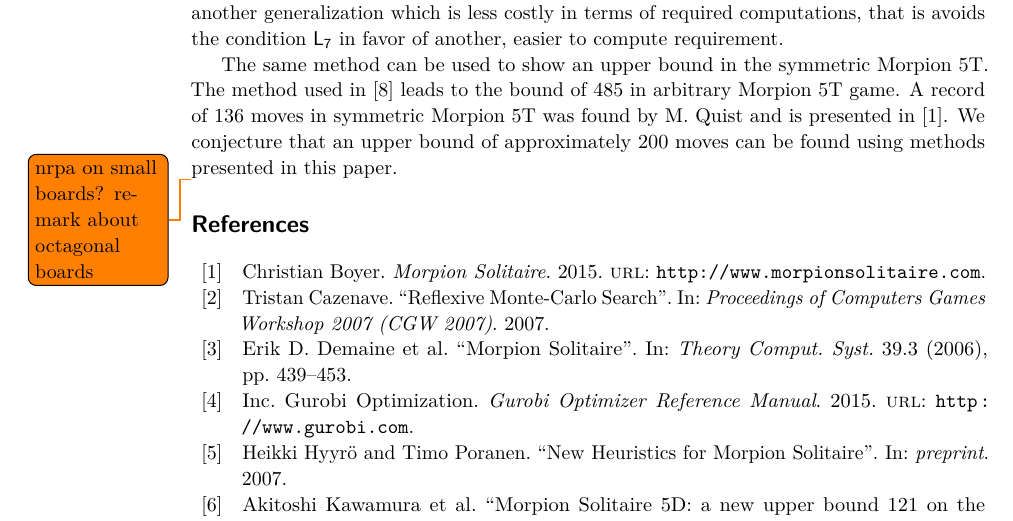
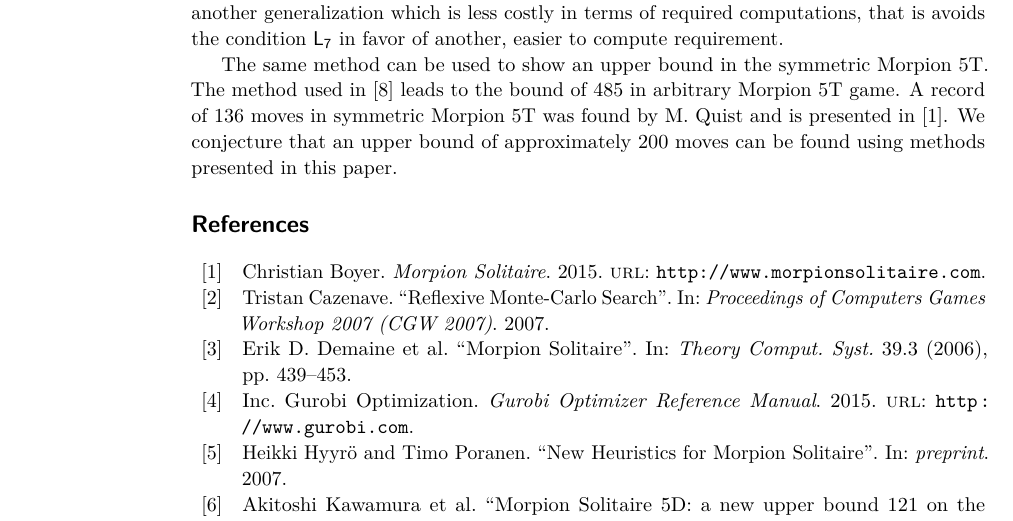
Before and after one commit to anagorko/morpion-lpp, a LaTeX paper (5dpaper/morpion5d.tex, which reads 5dpaper/final.tex): part of page 14 of 14, cut so that both start at the same text. Compiled offline with pdfLaTeX.

Commit message:
Todo in final removed

```diff
--- a/5dpaper/final.tex
+++ b/5dpaper/final.tex
@@ -16,4 +16,4 @@ A record of 136 moves in symmetric Morpion 5T was found by M.~Quist and is prese
 using methods presented in this paper.
 
 
-\todo{nrpa on small boards? remark about octagonal boards}
+%\todo{nrpa on small boards? remark about octagonal boards}
```
